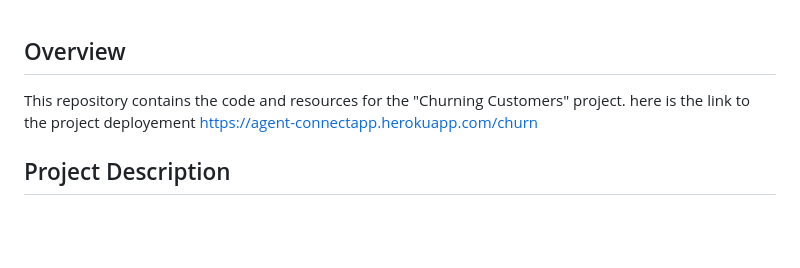
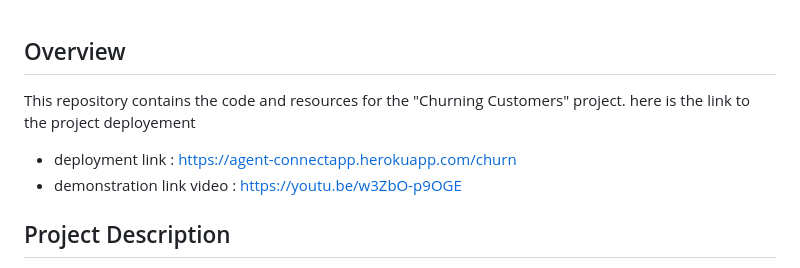
Before and after one commit to EddyKubwimana/83082025_Churning_Customers, a Markdown page: README.md, the part around the change. GitHub-like rendering; blank space fills up the shorter version.

```diff
--- a/README.md
+++ b/README.md
@@ -2,7 +2,10 @@
 ## Overview
 
 This repository contains the code and resources for the "Churning Customers" project.
-here is the link to the project deployement https://agent-connectapp.herokuapp.com/churn
+here is the link to the project deployement
+- deployment link : https://agent-connectapp.herokuapp.com/churn
+-  demonstration link video : https://youtu.be/w3ZbO-p9OGE
+
 
 ## Project Description
 
```
